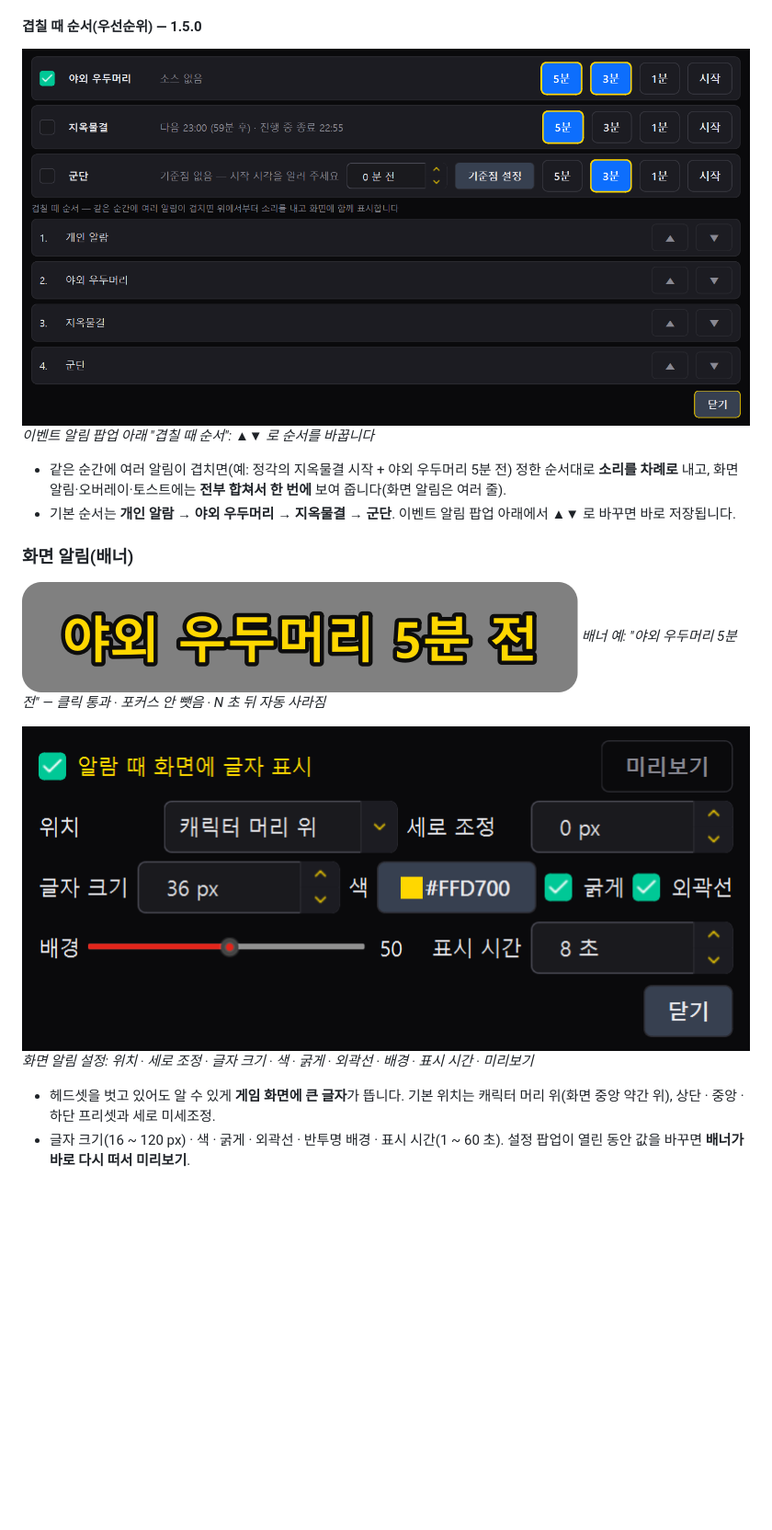
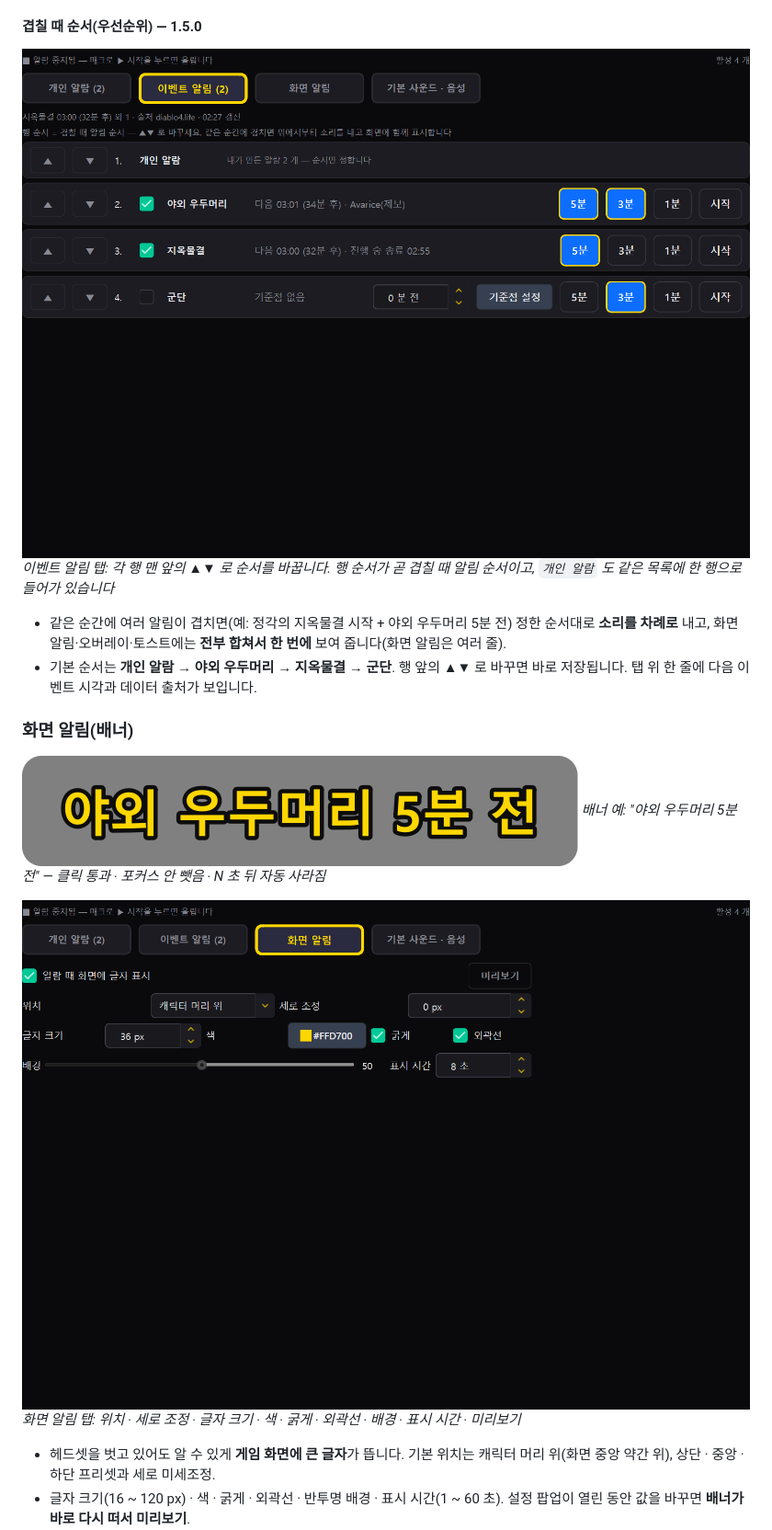
Before and after one commit to nimto/d4help, a Markdown page: README.md, the part around one of its changes. Shown at 92% size. Drawn GitHub-style; pictures changed too: images/banner-settings.png, images/event-priority.png; blank space fills up the shorter version.

Commit message:
docs: 1.5.1 알람 탭 UI(버튼 탭 4 개 · 행 앞 ▲▼ 우선순위) 설명·스크린샷 갱신
Co-Authored-By: Claude Fable 5.1 <noreply@anthropic.com>

```diff
--- a/README.md
+++ b/README.md
@@ -114,11 +114,11 @@ GitHub 계정만 있으면 누구나 올릴 수 있습니다. 질문에 답이
 
 #### 겹칠 때 순서(우선순위) — 1.5.0
 
-![이벤트 알림 팝업 — 겹칠 때 순서](images/event-priority.png)
-*이벤트 알림 팝업 아래 "겹칠 때 순서": ▲▼ 로 순서를 바꿉니다*
+![이벤트 알림 탭 — 행 앞 ▲▼ 가 겹칠 때 순서](images/event-priority.png)
+*이벤트 알림 탭: 각 행 맨 앞의 ▲▼ 로 순서를 바꿉니다. 행 순서가 곧 겹칠 때 알림 순서이고, `개인 알람` 도 같은 목록에 한 행으로 들어가 있습니다*
 
 - 같은 순간에 여러 알림이 겹치면(예: 정각의 지옥물결 시작 + 야외 우두머리 5분 전) 정한 순서대로 **소리를 차례로** 내고, 화면 알림·오버레이·토스트에는 **전부 합쳐서 한 번에** 보여 줍니다(화면 알림은 여러 줄).
-- 기본 순서는 **개인 알람 → 야외 우두머리 → 지옥물결 → 군단**. 이벤트 알림 팝업 아래에서 ▲▼ 로 바꾸면 바로 저장됩니다.
+- 기본 순서는 **개인 알람 → 야외 우두머리 → 지옥물결 → 군단**. 행 앞의 ▲▼ 로 바꾸면 바로 저장됩니다. 탭 위 한 줄에 다음 이벤트 시각과 데이터 출처가 보입니다.
 
 ### 화면 알림(배너)
 
@@ -126,7 +126,7 @@ GitHub 계정만 있으면 누구나 올릴 수 있습니다. 질문에 답이
 *배너 예: "야외 우두머리 5분 전" — 클릭 통과 · 포커스 안 뺏음 · N 초 뒤 자동 사라짐*
 
 ![화면 알림 설정 팝업](images/banner-settings.png)
-*화면 알림 설정: 위치 · 세로 조정 · 글자 크기 · 색 · 굵게 · 외곽선 · 배경 · 표시 시간 · 미리보기*
+*화면 알림 탭: 위치 · 세로 조정 · 글자 크기 · 색 · 굵게 · 외곽선 · 배경 · 표시 시간 · 미리보기*
 
 - 헤드셋을 벗고 있어도 알 수 있게 **게임 화면에 큰 글자**가 뜹니다. 기본 위치는 캐릭터 머리 위(화면 중앙 약간 위), 상단 · 중앙 · 하단 프리셋과 세로 미세조정.
 - 글자 크기(16 ~ 120 px) · 색 · 굵게 · 외곽선 · 반투명 배경 · 표시 시간(1 ~ 60 초). 설정 팝업이 열린 동안 값을 바꾸면 **배너가 바로 다시 떠서 미리보기**.
```
Also changed, not shown: other parts of README.md (+1 -1 lines), images/alarm-stopped.png, images/main-alarm.png.
